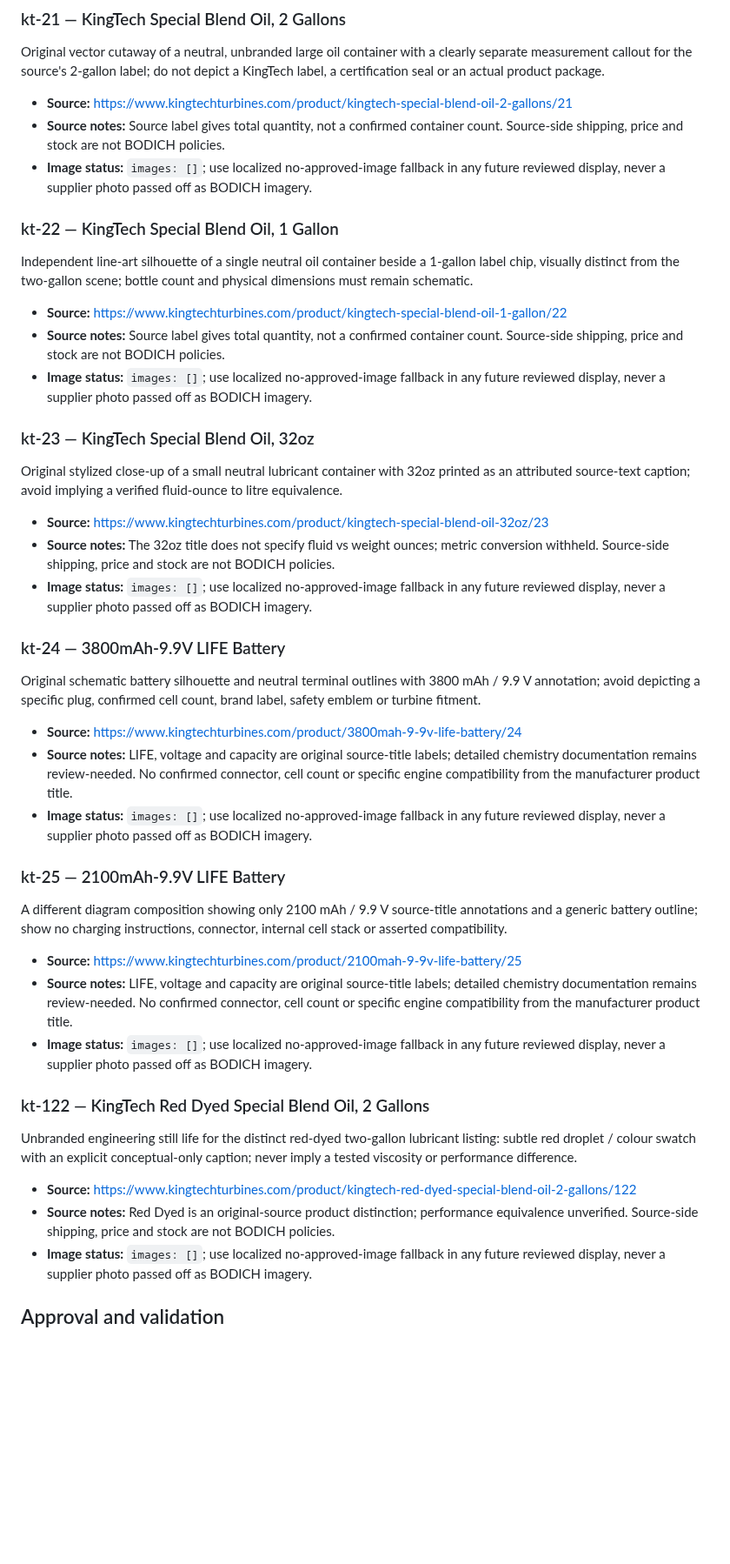
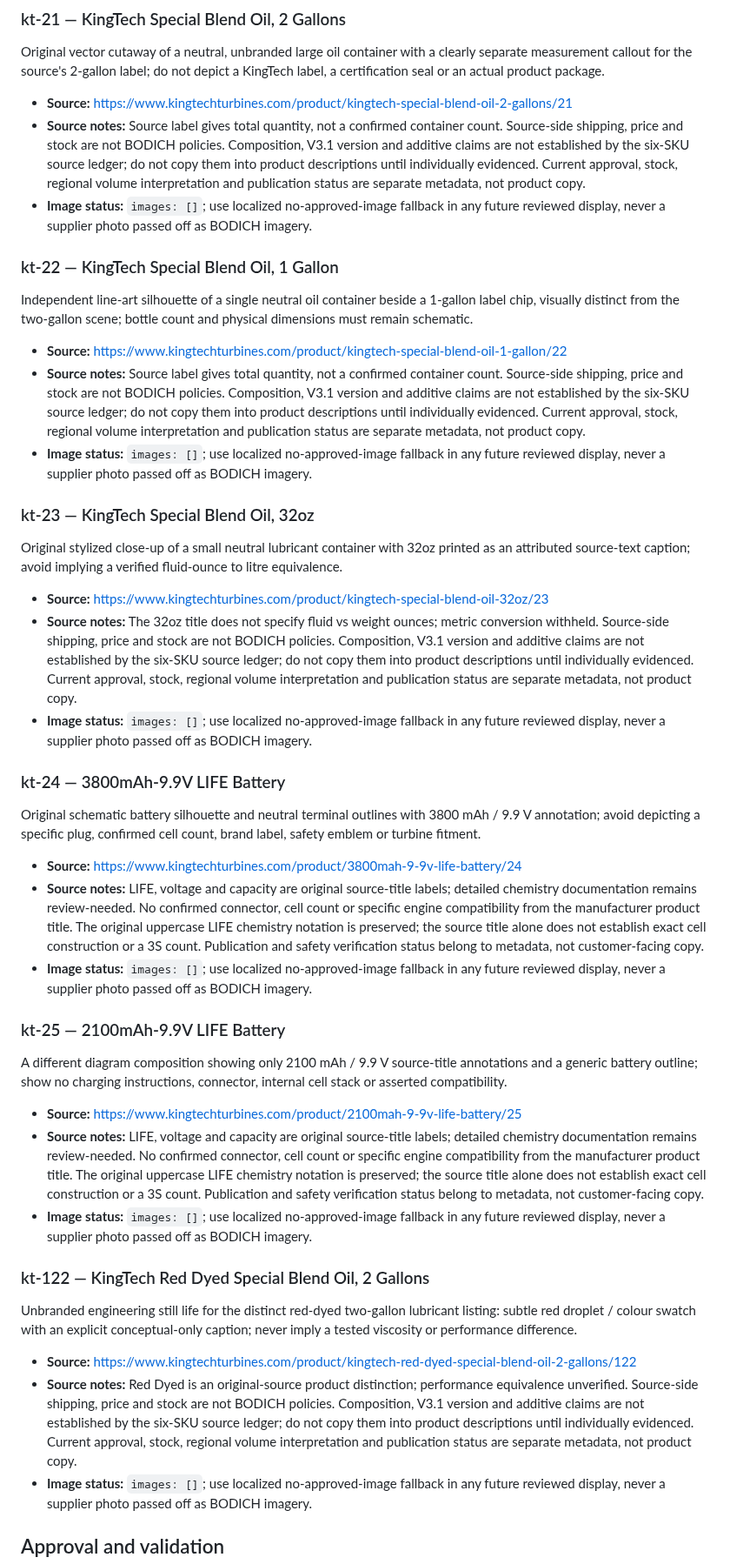
Before and after one commit to YuriiSokolenko/bodich, a Markdown page: docs/catalog/consumables-reference-evidence.md, the part around one of its changes. Shown at 87% size. GitHub-like rendering; blank space fills up the shorter version.

Commit message:
docs(catalog): align six-item evidence ledger with literal LIFE labels and editorial caveats

```diff
--- a/docs/catalog/consumables-reference-evidence.md
+++ b/docs/catalog/consumables-reference-evidence.md
@@ -33,7 +33,7 @@ These are **briefs**, not images. Do not copy official-store photography or logo
 Original vector cutaway of a neutral, unbranded large oil container with a clearly separate measurement callout for the source's 2-gallon label; do not depict a KingTech label, a certification seal or an actual product package.
 
 - **Source:** https://www.kingtechturbines.com/product/kingtech-special-blend-oil-2-gallons/21
-- **Source notes:** Source label gives total quantity, not a confirmed container count. Source-side shipping, price and stock are not BODICH policies.
+- **Source notes:** Source label gives total quantity, not a confirmed container count. Source-side shipping, price and stock are not BODICH policies. Composition, V3.1 version and additive claims are not established by the six-SKU source ledger; do not copy them into product descriptions until individually evidenced. Current approval, stock, regional volume interpretation and publication status are separate metadata, not product copy.
 - **Image status:** `images: []`; use localized no-approved-image fallback in any future reviewed display, never a supplier photo passed off as BODICH imagery.
 
 ### kt-22 — KingTech Special Blend Oil, 1 Gallon
@@ -41,7 +41,7 @@ Original vector cutaway of a neutral, unbranded large oil container with a clear
 Independent line-art silhouette of a single neutral oil container beside a 1-gallon label chip, visually distinct from the two-gallon scene; bottle count and physical dimensions must remain schematic.
 
 - **Source:** https://www.kingtechturbines.com/product/kingtech-special-blend-oil-1-gallon/22
-- **Source notes:** Source label gives total quantity, not a confirmed container count. Source-side shipping, price and stock are not BODICH policies.
+- **Source notes:** Source label gives total quantity, not a confirmed container count. Source-side shipping, price and stock are not BODICH policies. Composition, V3.1 version and additive claims are not established by the six-SKU source ledger; do not copy them into product descriptions until individually evidenced. Current approval, stock, regional volume interpretation and publication status are separate metadata, not product copy.
 - **Image status:** `images: []`; use localized no-approved-image fallback in any future reviewed display, never a supplier photo passed off as BODICH imagery.
 
 ### kt-23 — KingTech Special Blend Oil, 32oz
@@ -49,7 +49,7 @@ Independent line-art silhouette of a single neutral oil container beside a 1-gal
 Original stylized close-up of a small neutral lubricant container with 32oz printed as an attributed source-text caption; avoid implying a verified fluid-ounce to litre equivalence.
 
 - **Source:** https://www.kingtechturbines.com/product/kingtech-special-blend-oil-32oz/23
-- **Source notes:** The 32oz title does not specify fluid vs weight ounces; metric conversion withheld. Source-side shipping, price and stock are not BODICH policies.
+- **Source notes:** The 32oz title does not specify fluid vs weight ounces; metric conversion withheld. Source-side shipping, price and stock are not BODICH policies. Composition, V3.1 version and additive claims are not established by the six-SKU source ledger; do not copy them into product descriptions until individually evidenced. Current approval, stock, regional volume interpretation and publication status are separate metadata, not product copy.
 - **Image status:** `images: []`; use localized no-approved-image fallback in any future reviewed display, never a supplier photo passed off as BODICH imagery.
 
 ### kt-24 — 3800mAh-9.9V LIFE Battery
@@ -57,7 +57,7 @@ Original stylized close-up of a small neutral lubricant container with 32oz prin
 Original schematic battery silhouette and neutral terminal outlines with 3800 mAh / 9.9 V annotation; avoid depicting a specific plug, confirmed cell count, brand label, safety emblem or turbine fitment.
 
 - **Source:** https://www.kingtechturbines.com/product/3800mah-9-9v-life-battery/24
-- **Source notes:** LIFE, voltage and capacity are original source-title labels; detailed chemistry documentation remains review-needed. No confirmed connector, cell count or specific engine compatibility from the manufacturer product title.
+- **Source notes:** LIFE, voltage and capacity are original source-title labels; detailed chemistry documentation remains review-needed. No confirmed connector, cell count or specific engine compatibility from the manufacturer product title. The original uppercase LIFE chemistry notation is preserved; the source title alone does not establish exact cell construction or a 3S count. Publication and safety verification status belong to metadata, not customer-facing copy.
 - **Image status:** `images: []`; use localized no-approved-image fallback in any future reviewed display, never a supplier photo passed off as BODICH imagery.
 
 ### kt-25 — 2100mAh-9.9V LIFE Battery
@@ -65,7 +65,7 @@ Original schematic battery silhouette and neutral terminal outlines with 3800 mA
 A different diagram composition showing only 2100 mAh / 9.9 V source-title annotations and a generic battery outline; show no charging instructions, connector, internal cell stack or asserted compatibility.
 
 - **Source:** https://www.kingtechturbines.com/product/2100mah-9-9v-life-battery/25
-- **Source notes:** LIFE, voltage and capacity are original source-title labels; detailed chemistry documentation remains review-needed. No confirmed connector, cell count or specific engine compatibility from the manufacturer product title.
+- **Source notes:** LIFE, voltage and capacity are original source-title labels; detailed chemistry documentation remains review-needed. No confirmed connector, cell count or specific engine compatibility from the manufacturer product title. The original uppercase LIFE chemistry notation is preserved; the source title alone does not establish exact cell construction or a 3S count. Publication and safety verification status belong to metadata, not customer-facing copy.
 - **Image status:** `images: []`; use localized no-approved-image fallback in any future reviewed display, never a supplier photo passed off as BODICH imagery.
 
 ### kt-122 — KingTech Red Dyed Special Blend Oil, 2 Gallons
@@ -73,7 +73,7 @@ A different diagram composition showing only 2100 mAh / 9.9 V source-title annot
 Unbranded engineering still life for the distinct red-dyed two-gallon lubricant listing: subtle red droplet / colour swatch with an explicit conceptual-only caption; never imply a tested viscosity or performance difference.
 
 - **Source:** https://www.kingtechturbines.com/product/kingtech-red-dyed-special-blend-oil-2-gallons/122
-- **Source notes:** Red Dyed is an original-source product distinction; performance equivalence unverified. Source-side shipping, price and stock are not BODICH policies.
+- **Source notes:** Red Dyed is an original-source product distinction; performance equivalence unverified. Source-side shipping, price and stock are not BODICH policies. Composition, V3.1 version and additive claims are not established by the six-SKU source ledger; do not copy them into product descriptions until individually evidenced. Current approval, stock, regional volume interpretation and publication status are separate metadata, not product copy.
 - **Image status:** `images: []`; use localized no-approved-image fallback in any future reviewed display, never a supplier photo passed off as BODICH imagery.
 
 ## Approval and validation
```
Also changed, not shown: other parts of docs/catalog/consumables-reference-evidence.md (+3 -3 lines).
